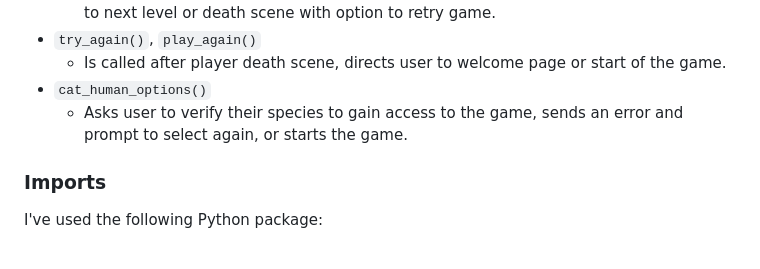
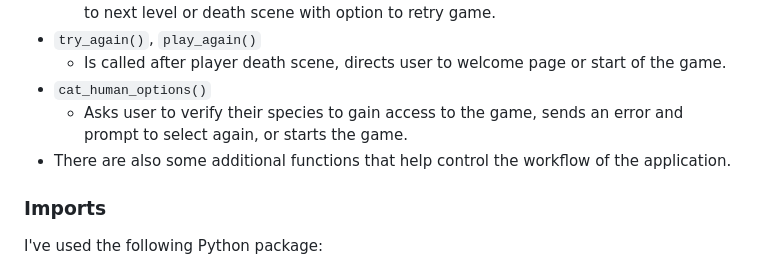
Before and after one commit to Nic-Wallace/killer-cats, a Markdown page: README.md, the part around the change. GitHub-like rendering.

Commit message:
Update function list

```diff
--- a/README.md
+++ b/README.md
@@ -102,6 +102,7 @@ The primary functions used on this application are:
 - `cat_human_options()`
     - Asks user to verify their species to gain access to the game, sends an error and prompt to select again, or starts
     the game.
+- There are also some additional functions that help control the workflow of the application.
 
 ### Imports
 
```
